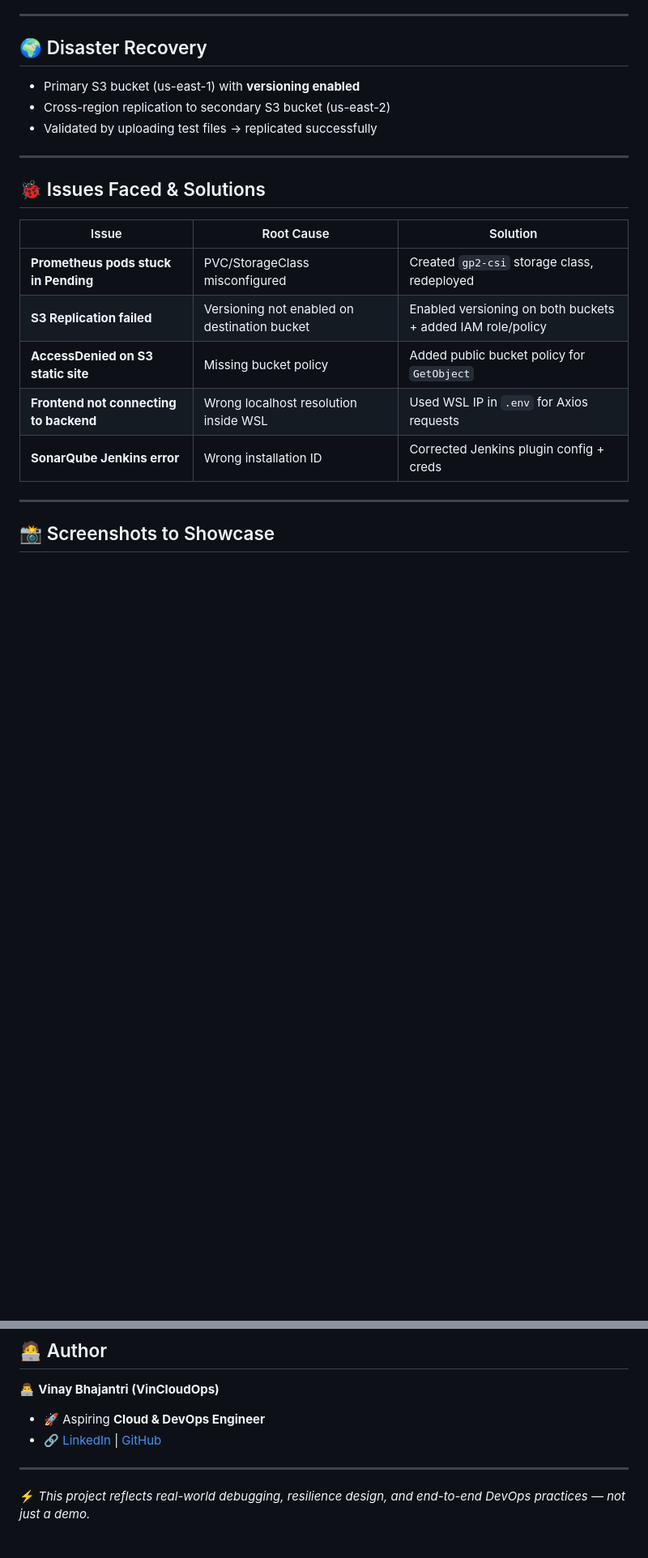
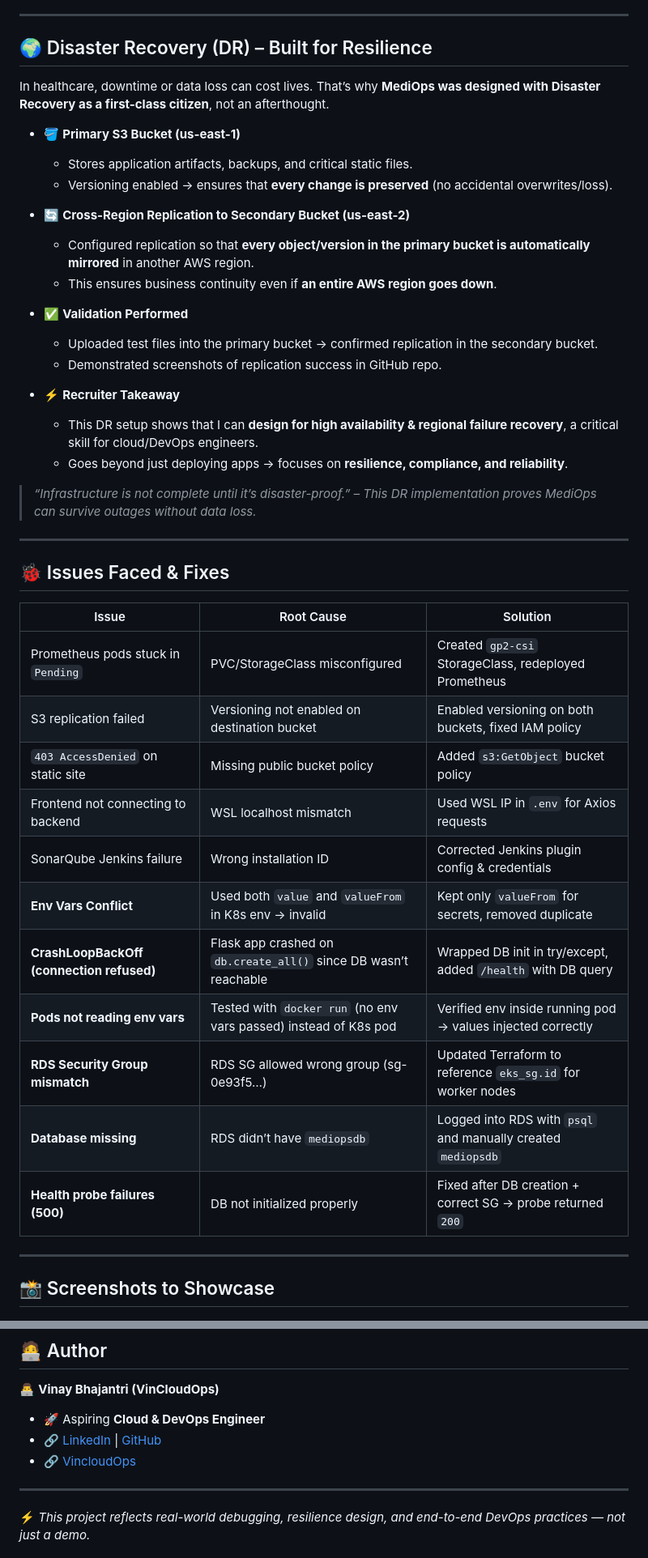
Before and after one commit to Vin22-03/mediops_disaster_recovery_CICD, a Markdown page: README.md, 2 parts joined by grey strips. Shown at 81% size. GitHub-like rendering; blank space fills up the shorter version.

```diff
--- a/README.md
+++ b/README.md
@@ -111,23 +111,46 @@ The MediOps project follows a modern **GitOps-inspired CI/CD workflow** with sec
 
 ---
 
-## 🌍 Disaster Recovery
+## 🌍 Disaster Recovery (DR) – Built for Resilience
 
-- Primary S3 bucket (us-east-1) with **versioning enabled**
-- Cross-region replication to secondary S3 bucket (us-east-2)
-- Validated by uploading test files → replicated successfully
+In healthcare, downtime or data loss can cost lives. That’s why **MediOps was designed with Disaster Recovery as a first-class citizen**, not an afterthought.
+
+- 🪣 **Primary S3 Bucket (us-east-1)**
+  - Stores application artifacts, backups, and critical static files.
+  - Versioning enabled → ensures that **every change is preserved** (no accidental overwrites/loss).
+
+- 🔄 **Cross-Region Replication to Secondary Bucket (us-east-2)**
+  - Configured replication so that **every object/version in the primary bucket is automatically mirrored** in another AWS region.
+  - This ensures business continuity even if **an entire AWS region goes down**.
+
+- ✅ **Validation Performed**
+  - Uploaded test files into the primary bucket → confirmed replication in the secondary bucket.
+  - Demonstrated screenshots of replication success in GitHub repo.
+
+- ⚡ **Recruiter Takeaway**
+  - This DR setup shows that I can **design for high availability & regional failure recovery**, a critical skill for cloud/DevOps engineers.
+  - Goes beyond just deploying apps → focuses on **resilience, compliance, and reliability**.
+
+> *“Infrastructure is not complete until it’s disaster-proof.” – This DR implementation proves MediOps can survive outages without data loss.*
+
 
 ---
 
-## 🐞 Issues Faced & Solutions
+## 🐞 Issues Faced & Fixes
 
 | Issue | Root Cause | Solution |
 |-------|------------|----------|
-| **Prometheus pods stuck in Pending** | PVC/StorageClass misconfigured | Created `gp2-csi` storage class, redeployed |
-| **S3 Replication failed** | Versioning not enabled on destination bucket | Enabled versioning on both buckets + added IAM role/policy |
-| **AccessDenied on S3 static site** | Missing bucket policy | Added public bucket policy for `GetObject` |
-| **Frontend not connecting to backend** | Wrong localhost resolution inside WSL | Used WSL IP in `.env` for Axios requests |
-| **SonarQube Jenkins error** | Wrong installation ID | Corrected Jenkins plugin config + creds |
+| Prometheus pods stuck in `Pending` | PVC/StorageClass misconfigured | Created `gp2-csi` StorageClass, redeployed Prometheus |
+| S3 replication failed | Versioning not enabled on destination bucket | Enabled versioning on both buckets, fixed IAM policy |
+| `403 AccessDenied` on static site | Missing public bucket policy | Added `s3:GetObject` bucket policy |
+| Frontend not connecting to backend | WSL localhost mismatch | Used WSL IP in `.env` for Axios requests |
+| SonarQube Jenkins failure | Wrong installation ID | Corrected Jenkins plugin config & credentials |
+| **Env Vars Conflict** | Used both `value` and `valueFrom` in K8s env → invalid | Kept only `valueFrom` for secrets, removed duplicate |
+| **CrashLoopBackOff (connection refused)** | Flask app crashed on `db.create_all()` since DB wasn’t reachable | Wrapped DB init in try/except, added `/health` with DB query |
+| **Pods not reading env vars** | Tested with `docker run` (no env vars passed) instead of K8s pod | Verified env inside running pod → values injected correctly |
+| **RDS Security Group mismatch** | RDS SG allowed wrong group (sg-0e93f5…) | Updated Terraform to reference `eks_sg.id` for worker nodes |
+| **Database missing** | RDS didn’t have `mediopsdb` | Logged into RDS with `psql` and manually created `mediopsdb` |
+| **Health probe failures (500)** | DB not initialized properly | Fixed after DB creation + correct SG → probe returned `200` |
 
 
 ---
@@ -169,6 +193,7 @@ The MediOps project follows a modern **GitOps-inspired CI/CD workflow** with sec
 👨‍💻 **Vinay Bhajantri (VinCloudOps)**
 - 🚀 Aspiring **Cloud & DevOps Engineer**
 - 🔗 [LinkedIn](https://www.linkedin.com/in/vinayvbhajantri) | [GitHub](https://github.com/Vin22-03)
+- 🔗 [VincloudOps](https://www.vincloudops.tech)
 
 ---
 
```
Also changed, not shown: other parts of README.md (+2 -1 lines).
